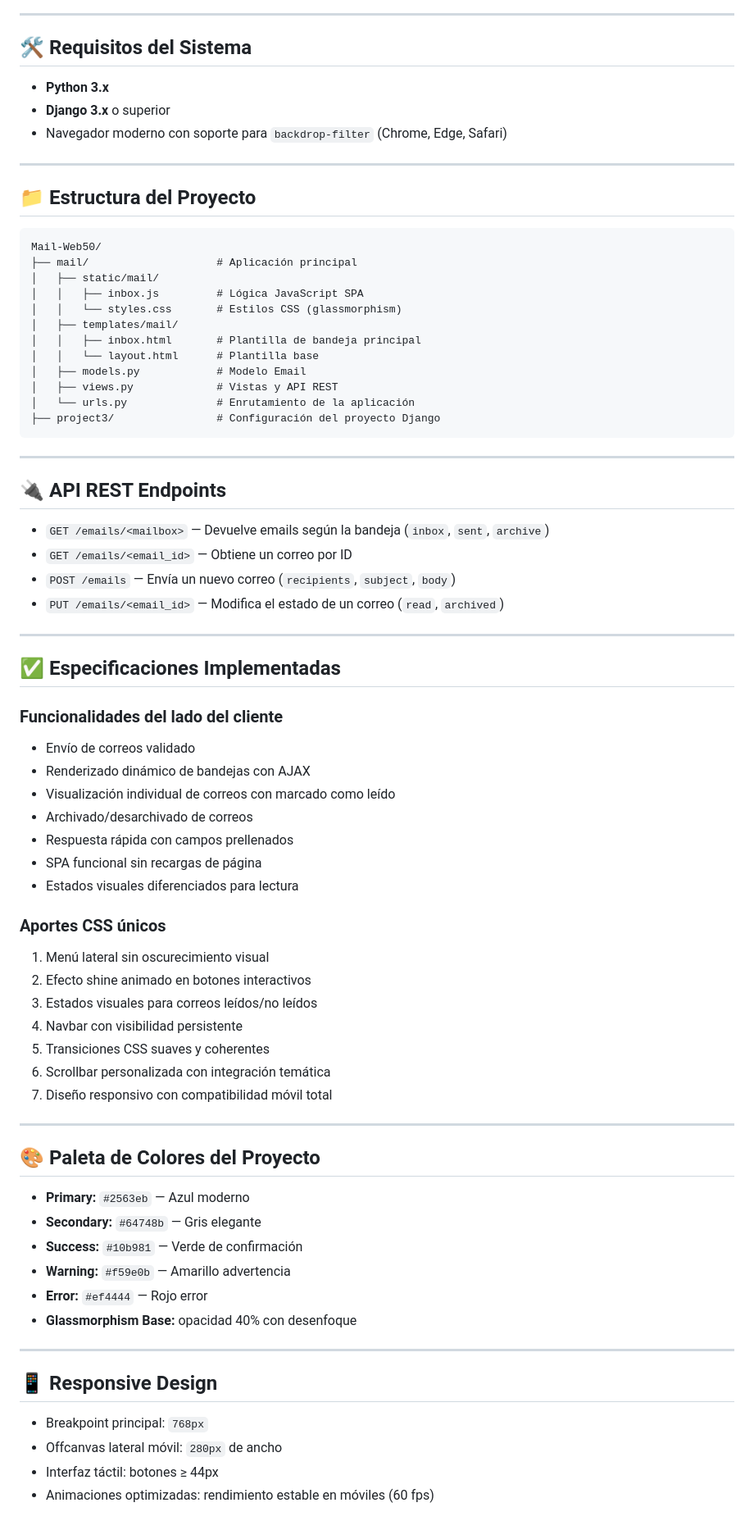
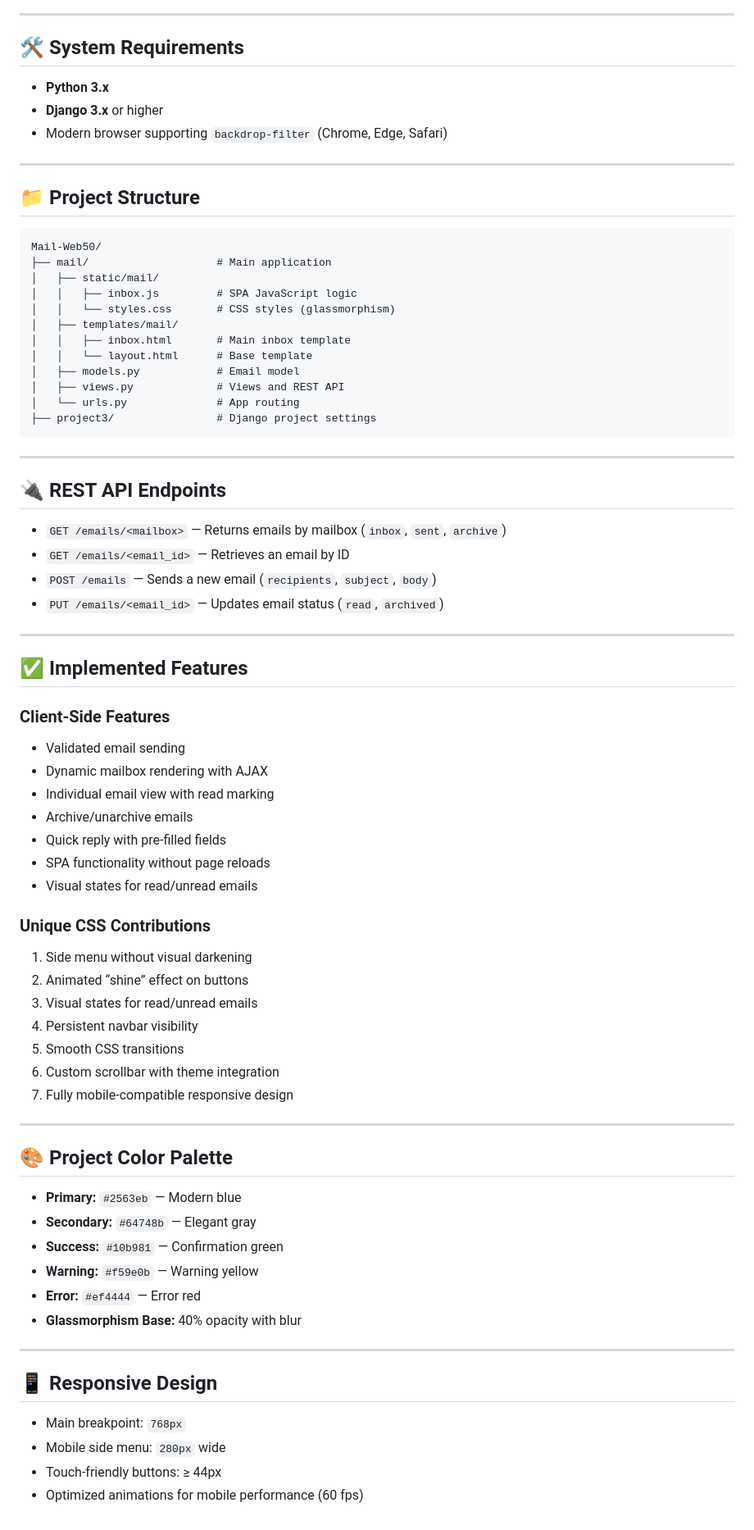
Before and after one commit to Wesleykyle2005/Mail-Web50, a Markdown page: README.md, the part around one of its changes. Shown at 82% size. GitHub-like rendering.

````diff
--- a/README.md
+++ b/README.md
@@ -98,80 +88,80 @@
 
 ---
 
-## 🛠 Requisitos del Sistema
+## 🛠 System Requirements
 
 * **Python 3.x**
-* **Django 3.x** o superior
-* Navegador moderno con soporte para `backdrop-filter` (Chrome, Edge, Safari)
+* **Django 3.x** or higher
+* Modern browser supporting `backdrop-filter` (Chrome, Edge, Safari)
 
 ---
 
-## 📁 Estructura del Proyecto
+## 📁 Project Structure
 
 ```
 Mail-Web50/
-├── mail/                    # Aplicación principal
+├── mail/                    # Main application
 │   ├── static/mail/
-│   │   ├── inbox.js         # Lógica JavaScript SPA
-│   │   └── styles.css       # Estilos CSS (glassmorphism)
+│   │   ├── inbox.js         # SPA JavaScript logic
+│   │   └── styles.css       # CSS styles (glassmorphism)
 │   ├── templates/mail/
-│   │   ├── inbox.html       # Plantilla de bandeja principal
-│   │   └── layout.html      # Plantilla base
-│   ├── models.py            # Modelo Email
-│   ├── views.py             # Vistas y API REST
-│   └── urls.py              # Enrutamiento de la aplicación
-├── project3/                # Configuración del proyecto Django
+│   │   ├── inbox.html       # Main inbox template
+│   │   └── layout.html      # Base template
+│   ├── models.py            # Email model
+│   ├── views.py             # Views and REST API
+│   └── urls.py              # App routing
+├── project3/                # Django project settings
 ```
 
 ---
 
-## 🔌 API REST Endpoints
+## 🔌 REST API Endpoints
 
-* `GET /emails/<mailbox>` — Devuelve emails según la bandeja (`inbox`, `sent`, `archive`)
-* `GET /emails/<email_id>` — Obtiene un correo por ID
-* `POST /emails` — Envía un nuevo correo (`recipients`, `subject`, `body`)
-* `PUT /emails/<email_id>` — Modifica el estado de un correo (`read`, `archived`)
+* `GET /emails/<mailbox>` — Returns emails by mailbox (`inbox`, `sent`, `archive`)
+* `GET /emails/<email_id>` — Retrieves an email by ID
+* `POST /emails` — Sends a new email (`recipients`, `subject`, `body`)
+* `PUT /emails/<email_id>` — Updates email status (`read`, `archived`)
 
 ---
 
-## ✅ Especificaciones Implementadas
+## ✅ Implemented Features
 
-### Funcionalidades del lado del cliente
+### Client-Side Features
 
-* Envío de correos validado
-* Renderizado dinámico de bandejas con AJAX
-* Visualización individual de correos con marcado como leído
-* Archivado/desarchivado de correos
-* Respuesta rápida con campos prellenados
-* SPA funcional sin recargas de página
-* Estados visuales diferenciados para lectura
+* Validated email sending
+* Dynamic mailbox rendering with AJAX
+* Individual email view with read marking
+* Archive/unarchive emails
+* Quick reply with pre-filled fields
+* SPA functionality without page reloads
+* Visual states for read/unread emails
 
-### Aportes CSS únicos
+### Unique CSS Contributions
 
-1. Menú lateral sin oscurecimiento visual
-2. Efecto shine animado en botones interactivos
-3. Estados visuales para correos leídos/no leídos
-4. Navbar con visibilidad persistente
-5. Transiciones CSS suaves y coherentes
-6. Scrollbar personalizada con integración temática
-7. Diseño responsivo con compatibilidad móvil total
+1. Side menu without visual darkening
+2. Animated “shine” effect on buttons
+3. Visual states for read/unread emails
+4. Persistent navbar visibility
+5. Smooth CSS transitions
+6. Custom scrollbar with theme integration
+7. Fully mobile-compatible responsive design
 
 ---
 
-## 🎨 Paleta de Colores del Proyecto
+## 🎨 Project Color Palette
 
-* **Primary:** `#2563eb` — Azul moderno
-* **Secondary:** `#64748b` — Gris elegante
-* **Success:** `#10b981` — Verde de confirmación
-* **Warning:** `#f59e0b` — Amarillo advertencia
-* **Error:** `#ef4444` — Rojo error
-* **Glassmorphism Base:** opacidad 40% con desenfoque
+* **Primary:** `#2563eb` — Modern blue
+* **Secondary:** `#64748b` — Elegant gray
+* **Success:** `#10b981` — Confirmation green
+* **Warning:** `#f59e0b` — Warning yellow
+* **Error:** `#ef4444` — Error red
+* **Glassmorphism Base:** 40% opacity with blur
 
 ---
 
 ## 📱 Responsive Design
 
-* Breakpoint principal: `768px`
-* Offcanvas lateral móvil: `280px` de ancho
-* Interfaz táctil: botones ≥ 44px
-* Animaciones optimizadas: rendimiento estable en móviles (60 fps)
+* Main breakpoint: `768px`
+* Mobile side menu: `280px` wide
+* Touch-friendly buttons: ≥ 44px
+* Optimized animations for mobile performance (60 fps)
````
Also changed, not shown: other parts of README.md (+45 -55 lines).
